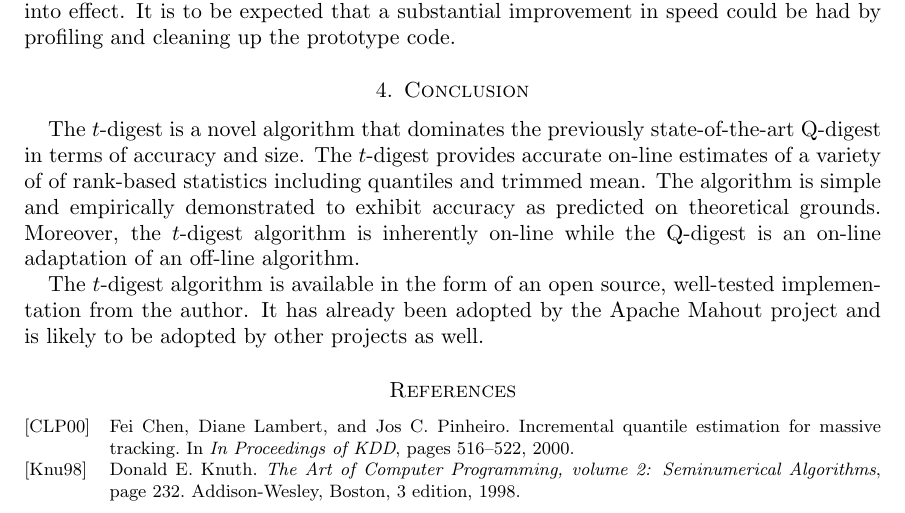
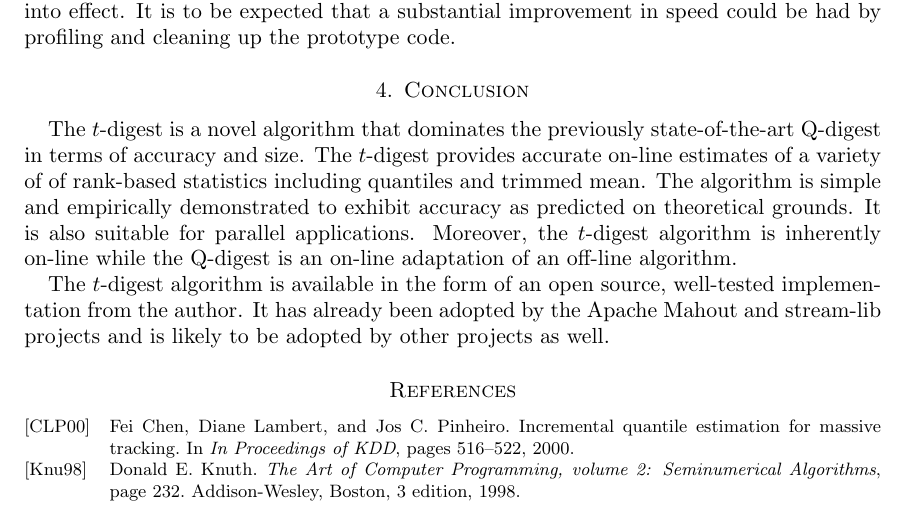
Before and after one commit to tdunning/t-digest, a LaTeX paper (docs/theory/t-digest-paper/histo.tex): part of page 12 of 15, cut so that both start at the same text. Compiled offline with pdfLaTeX.

Commit message:
Final tweaks for first draft

```diff
--- a/docs/theory/t-digest-paper/histo.tex
+++ b/docs/theory/t-digest-paper/histo.tex
@@ -281,9 +281,9 @@ For higher compression parameter values, the size of the Q-digest becomes up to
 The current implementation has been primarily optimized for ease of development, not execution speed.  As it is, running on a single core of a 2.3 GHz Intel Core i5, it typically takes 2-3 microseconds to process each point after JIT optimization has come into effect.  It is to be expected that a substantial improvement in speed could be had by profiling and cleaning up the prototype code.
 
 \section{Conclusion}
-The $t$-digest is a novel algorithm that dominates the previously state-of-the-art Q-digest in terms of accuracy and size.  The $t$-digest provides accurate on-line estimates of a variety of of rank-based statistics including quantiles and trimmed mean.  The algorithm is simple and empirically demonstrated to exhibit accuracy as predicted on theoretical grounds.  Moreover, the $t$-digest algorithm is inherently on-line while the Q-digest is an on-line adaptation of an off-line algorithm.
+The $t$-digest is a novel algorithm that dominates the previously state-of-the-art Q-digest in terms of accuracy and size.  The $t$-digest provides accurate on-line estimates of a variety of of rank-based statistics including quantiles and trimmed mean.  The algorithm is simple and empirically demonstrated to exhibit accuracy as predicted on theoretical grounds.  It is also suitable for parallel applications.  Moreover, the $t$-digest algorithm is inherently on-line while the Q-digest is an on-line adaptation of an off-line algorithm.
 
-The $t$-digest algorithm is available in the form of an open source, well-tested implementation from the author.  It has already been adopted by the Apache Mahout project and is likely to be adopted by other projects as well.
+The $t$-digest algorithm is available in the form of an open source, well-tested implementation from the author.  It has already been adopted by the Apache Mahout and stream-lib projects and is likely to be adopted by other projects as well.
 
 %\subsection{}
 \bibliographystyle{alpha}
```
Also changed, not shown: docs/theory/t-digest-paper/error.png, docs/theory/t-digest-paper/histo.pdf, 1 other file.
